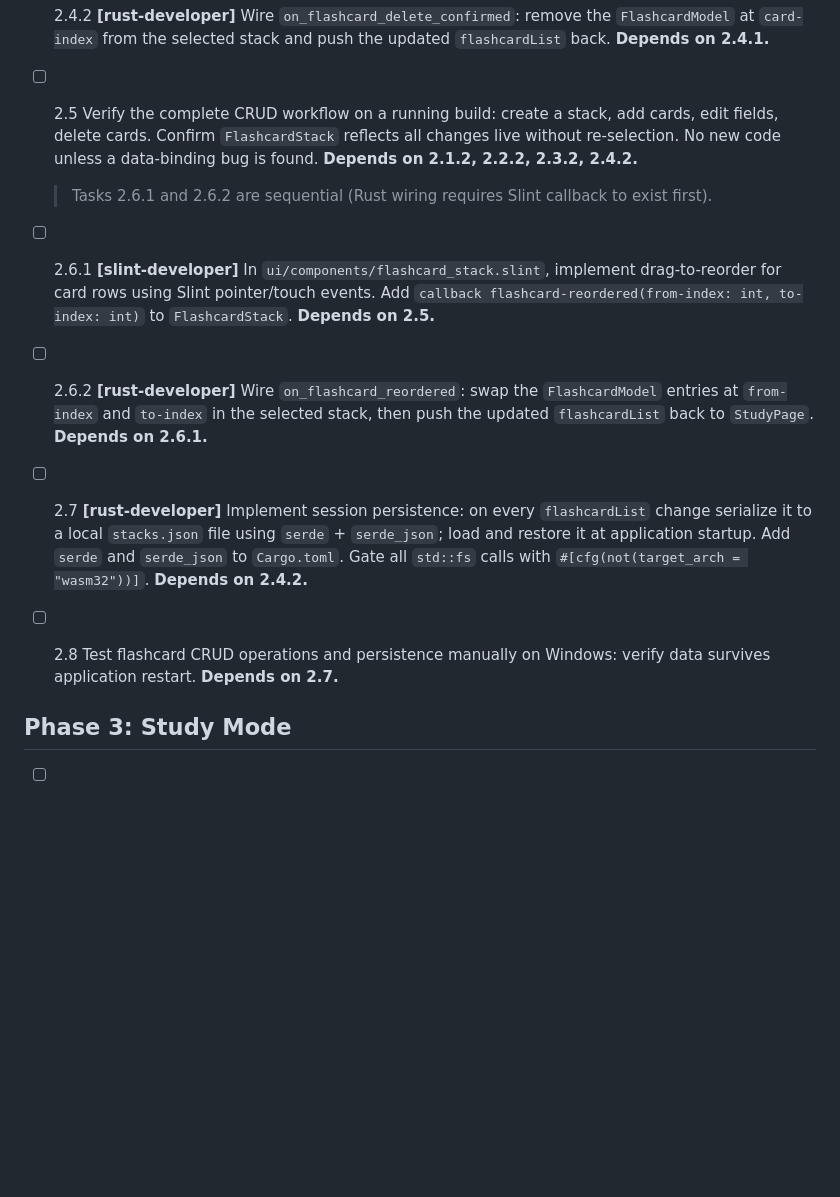
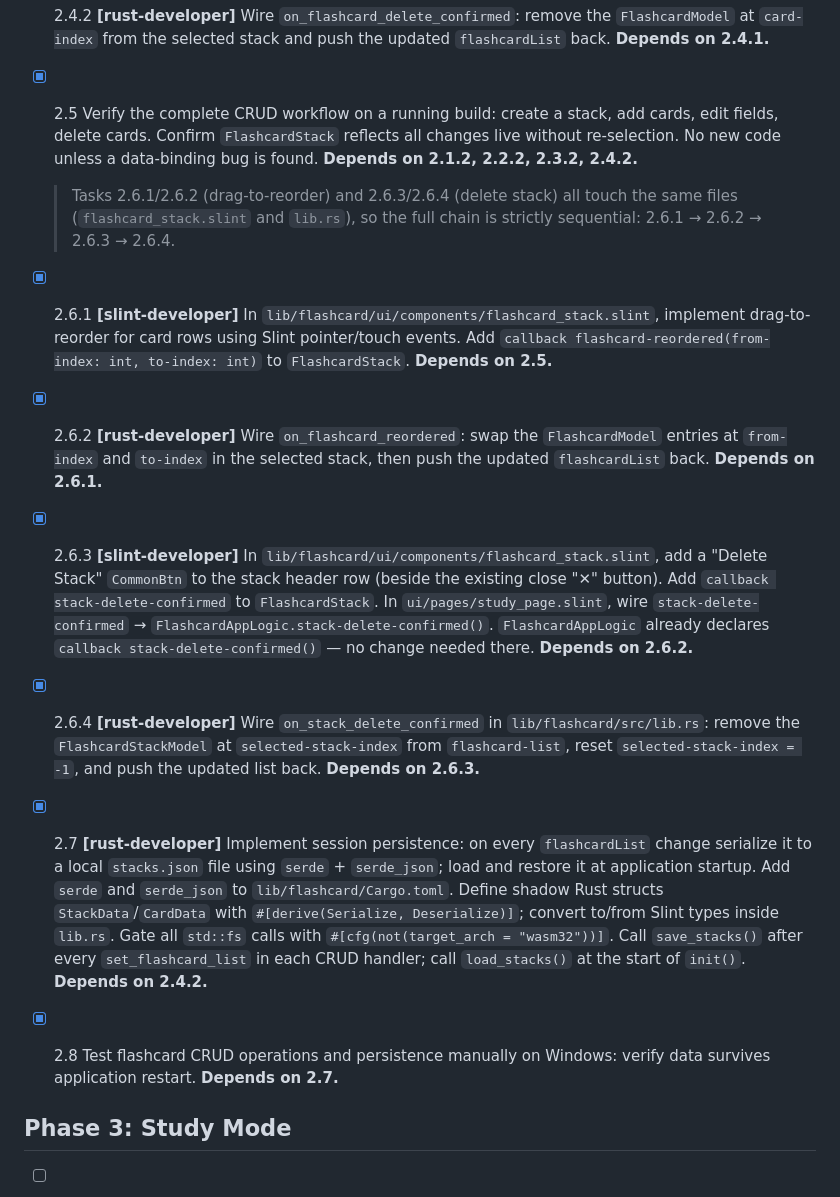
Before and after one commit to mnpham2101/JapaneseLearn, a Markdown page: .github/prompts/speckit.tasks.prompt.md, the part around the change. Drawn GitHub-style; blank space fills up the shorter version.

Commit message:
doc: mark tasks 2.5 through 2.8 done in task list
TaskId: Task 2.5-2.8

```diff
--- a/.github/prompts/speckit.tasks.prompt.md
+++ b/.github/prompts/speckit.tasks.prompt.md
@@ -48,14 +48,18 @@ agent: speckit.tasks
 - [x] 2.3.2 **[rust-developer]** Wire `on_flashcard_field_changed`: replace the `FlashcardModel` at `card-index` in the selected stack with updated field values, then push the refreshed `flashcardList` back. **Depends on 2.3.1.**
 - [x] 2.4.1 **[slint-developer]** In `lib/flashcard/ui/components/flashcard_stack.slint`, add a delete `CommonBtn` ("✕") per card row inside the `for card[i]` loop. Add `callback flashcard-delete-confirmed(card-index: int)` to `FlashcardStack`. Wire through `study_page.slint` to `FlashcardAppLogic`. **Depends on 2.3.1.**
 - [x] 2.4.2 **[rust-developer]** Wire `on_flashcard_delete_confirmed`: remove the `FlashcardModel` at `card-index` from the selected stack and push the updated `flashcardList` back. **Depends on 2.4.1.**
-- [ ] 2.5 Verify the complete CRUD workflow on a running build: create a stack, add cards, edit fields, delete cards. Confirm `FlashcardStack` reflects all changes live without re-selection. No new code unless a data-binding bug is found. **Depends on 2.1.2, 2.2.2, 2.3.2, 2.4.2.**
+- [x] 2.5 Verify the complete CRUD workflow on a running build: create a stack, add cards, edit fields, delete cards. Confirm `FlashcardStack` reflects all changes live without re-selection. No new code unless a data-binding bug is found. **Depends on 2.1.2, 2.2.2, 2.3.2, 2.4.2.**
 
-  > Tasks 2.6.1 and 2.6.2 are sequential (Rust wiring requires Slint callback to exist first).
+  > Tasks 2.6.1/2.6.2 (drag-to-reorder) and 2.6.3/2.6.4 (delete stack) all touch the same files
+  > (`flashcard_stack.slint` and `lib.rs`), so the full chain is strictly sequential:
+  > 2.6.1 → 2.6.2 → 2.6.3 → 2.6.4.
 
-- [ ] 2.6.1 **[slint-developer]** In `ui/components/flashcard_stack.slint`, implement drag-to-reorder for card rows using Slint pointer/touch events. Add `callback flashcard-reordered(from-index: int, to-index: int)` to `FlashcardStack`. **Depends on 2.5.**
-- [ ] 2.6.2 **[rust-developer]** Wire `on_flashcard_reordered`: swap the `FlashcardModel` entries at `from-index` and `to-index` in the selected stack, then push the updated `flashcardList` back to `StudyPage`. **Depends on 2.6.1.**
-- [ ] 2.7 **[rust-developer]** Implement session persistence: on every `flashcardList` change serialize it to a local `stacks.json` file using `serde` + `serde_json`; load and restore it at application startup. Add `serde` and `serde_json` to `Cargo.toml`. Gate all `std::fs` calls with `#[cfg(not(target_arch = "wasm32"))]`. **Depends on 2.4.2.**
-- [ ] 2.8 Test flashcard CRUD operations and persistence manually on Windows: verify data survives application restart. **Depends on 2.7.**
+- [x] 2.6.1 **[slint-developer]** In `lib/flashcard/ui/components/flashcard_stack.slint`, implement drag-to-reorder for card rows using Slint pointer/touch events. Add `callback flashcard-reordered(from-index: int, to-index: int)` to `FlashcardStack`. **Depends on 2.5.**
+- [x] 2.6.2 **[rust-developer]** Wire `on_flashcard_reordered`: swap the `FlashcardModel` entries at `from-index` and `to-index` in the selected stack, then push the updated `flashcardList` back. **Depends on 2.6.1.**
+- [x] 2.6.3 **[slint-developer]** In `lib/flashcard/ui/components/flashcard_stack.slint`, add a "Delete Stack" `CommonBtn` to the stack header row (beside the existing close "✕" button). Add `callback stack-delete-confirmed` to `FlashcardStack`. In `ui/pages/study_page.slint`, wire `stack-delete-confirmed` → `FlashcardAppLogic.stack-delete-confirmed()`. `FlashcardAppLogic` already declares `callback stack-delete-confirmed()` — no change needed there. **Depends on 2.6.2.**
+- [x] 2.6.4 **[rust-developer]** Wire `on_stack_delete_confirmed` in `lib/flashcard/src/lib.rs`: remove the `FlashcardStackModel` at `selected-stack-index` from `flashcard-list`, reset `selected-stack-index = -1`, and push the updated list back. **Depends on 2.6.3.**
+- [x] 2.7 **[rust-developer]** Implement session persistence: on every `flashcardList` change serialize it to a local `stacks.json` file using `serde` + `serde_json`; load and restore it at application startup. Add `serde` and `serde_json` to `lib/flashcard/Cargo.toml`. Define shadow Rust structs `StackData`/`CardData` with `#[derive(Serialize, Deserialize)]`; convert to/from Slint types inside `lib.rs`. Gate all `std::fs` calls with `#[cfg(not(target_arch = "wasm32"))]`. Call `save_stacks()` after every `set_flashcard_list` in each CRUD handler; call `load_stacks()` at the start of `init()`. **Depends on 2.4.2.**
+- [x] 2.8 Test flashcard CRUD operations and persistence manually on Windows: verify data survives application restart. **Depends on 2.7.**
 
 ## Phase 3: Study Mode
 
```
